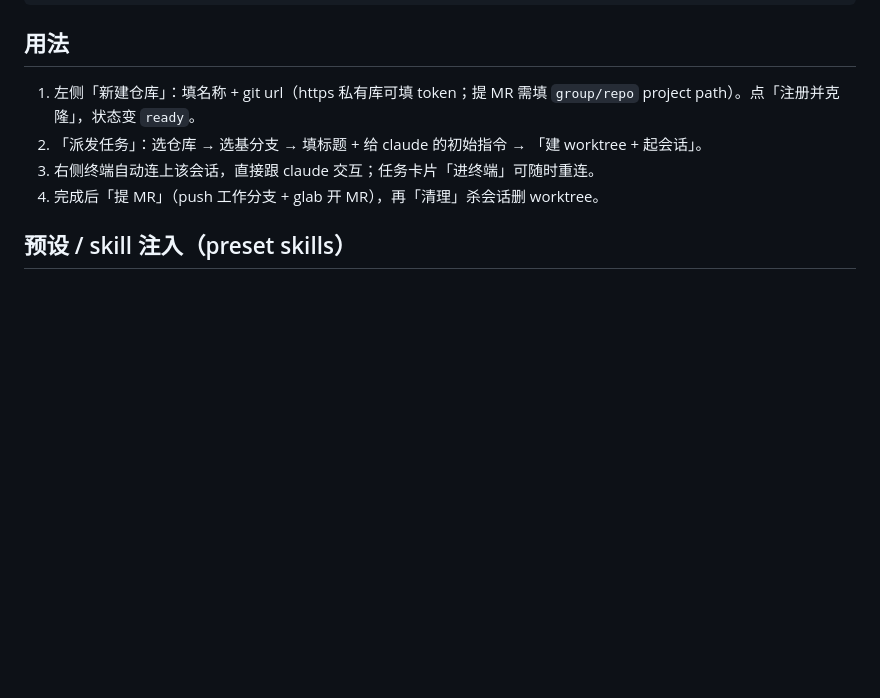
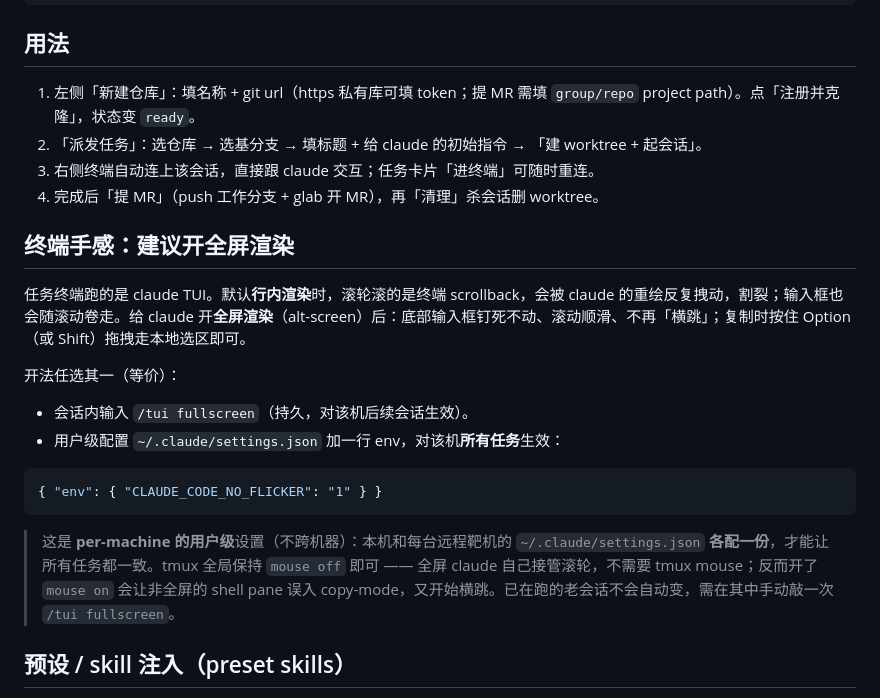
Before and after one commit to philontos/switchyard, a Markdown page: README.md, the part around the change. Rendered like a GitHub page; blank space fills up the shorter version.

Commit message:
docs: tip — enable Claude Code fullscreen rendering for comfortable task terminals
Pinned bottom input box + smooth scroll, no copy-mode "横跳". Set via
/tui fullscreen or CLAUDE_CODE_NO_FLICKER=1 in ~/.claude/settings.json
(per-machine; keep tmux mouse off).

Co-Authored-By: Claude Opus 4.8 (1M context) <noreply@anthropic.com>

````diff
--- a/README.md
+++ b/README.md
@@ -54,6 +54,19 @@ npm run dev      # http://localhost:4500  (PORT 可改)
 2. 「派发任务」：选仓库 → 选基分支 → 填标题 + 给 claude 的初始指令 → 「建 worktree + 起会话」。
 3. 右侧终端自动连上该会话，直接跟 claude 交互；任务卡片「进终端」可随时重连。
 4. 完成后「提 MR」（push 工作分支 + glab 开 MR），再「清理」杀会话删 worktree。
+
+## 终端手感：建议开全屏渲染
+任务终端跑的是 claude TUI。默认**行内渲染**时，滚轮滚的是终端 scrollback，会被 claude 的重绘反复拽动，割裂；输入框也会随滚动卷走。给 claude 开**全屏渲染**（alt-screen）后：底部输入框钉死不动、滚动顺滑、不再「横跳」；复制时按住 Option（或 Shift）拖拽走本地选区即可。
+
+开法任选其一（等价）：
+- 会话内输入 `/tui fullscreen`（持久，对该机后续会话生效）。
+- 用户级配置 `~/.claude/settings.json` 加一行 env，对该机**所有任务**生效：
+
+```json
+{ "env": { "CLAUDE_CODE_NO_FLICKER": "1" } }
+```
+
+> 这是 **per-machine 的用户级**设置（不跨机器）：本机和每台远程靶机的 `~/.claude/settings.json` **各配一份**，才能让所有任务都一致。tmux 全局保持 `mouse off` 即可 —— 全屏 claude 自己接管滚轮，不需要 tmux mouse；反而开了 `mouse on` 会让非全屏的 shell pane 误入 copy-mode，又开始横跳。已在跑的老会话不会自动变，需在其中手动敲一次 `/tui fullscreen`。
 
 ## 预设 / skill 注入（preset skills）
 派发任务时可让会话**自带一套实践**：把若干 Claude Code skill 注入到该任务的 worktree，并用一段开场模板驱动 claude。框架对 skill 内容零认知 —— 实践全在 skill 与模板里。
````
